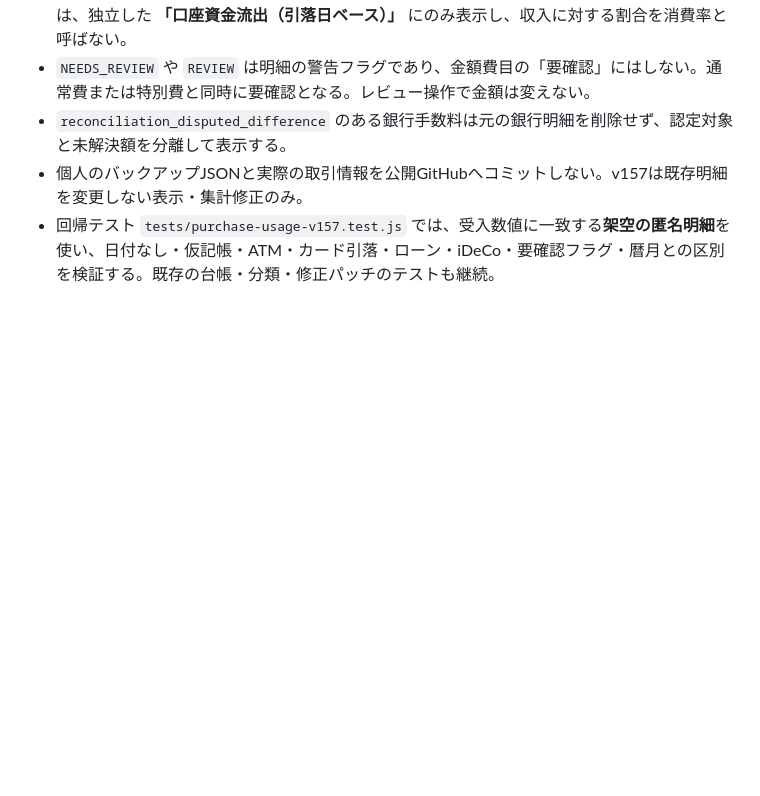
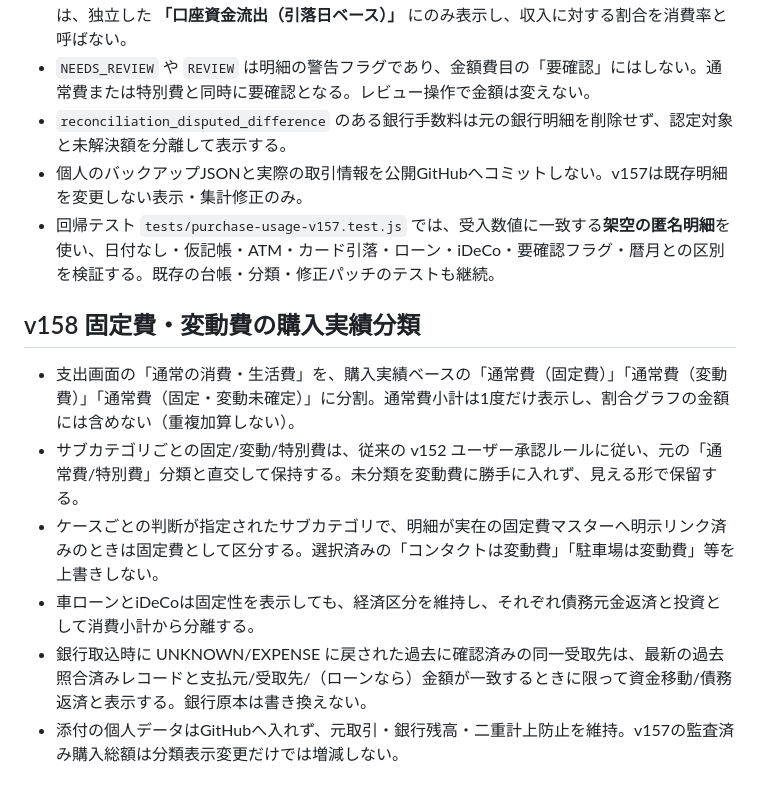
Before and after one commit to rinko0211/household-treasury, a Markdown page: README.md, the part around the change. GitHub-like rendering; blank space fills up the shorter version.

Commit message:
docs: independent fixed-variable consumption ledger, preserved economic types, historical bank evidence and unclassified review

```diff
--- a/README.md
+++ b/README.md
@@ -103,3 +103,12 @@ PDF更新で同一カード利用が異なる識別子として重複登録さ
 - `reconciliation_disputed_difference` のある銀行手数料は元の銀行明細を削除せず、認定対象と未解決額を分離して表示する。
 - 個人のバックアップJSONと実際の取引情報を公開GitHubへコミットしない。v157は既存明細を変更しない表示・集計修正のみ。
 - 回帰テスト `tests/purchase-usage-v157.test.js` では、受入数値に一致する**架空の匿名明細**を使い、日付なし・仮記帳・ATM・カード引落・ローン・iDeCo・要確認フラグ・暦月との区別を検証する。既存の台帳・分類・修正パッチのテストも継続。
+
+
+## v158 固定費・変動費の購入実績分類
+- 支出画面の「通常の消費・生活費」を、購入実績ベースの「通常費（固定費）」「通常費（変動費）」「通常費（固定・変動未確定）」に分割。通常費小計は1度だけ表示し、割合グラフの金額には含めない（重複加算しない）。
+- サブカテゴリごとの固定/変動/特別費は、従来の v152 ユーザー承認ルールに従い、元の「通常費/特別費」分類と直交して保持する。未分類を変動費に勝手に入れず、見える形で保留する。
+- ケースごとの判断が指定されたサブカテゴリで、明細が実在の固定費マスターへ明示リンク済みのときは固定費として区分する。選択済みの「コンタクトは変動費」「駐車場は変動費」等を上書きしない。
+- 車ローンとiDeCoは固定性を表示しても、経済区分を維持し、それぞれ債務元金返済と投資として消費小計から分離する。
+- 銀行取込時に UNKNOWN/EXPENSE に戻された過去に確認済みの同一受取先は、最新の過去照合済みレコードと支払元/受取先/（ローンなら）金額が一致するときに限って資金移動/債務返済と表示する。銀行原本は書き換えない。
+- 添付の個人データはGitHubへ入れず、元取引・銀行残高・二重計上防止を維持。v157の監査済み購入総額は分類表示変更だけでは増減しない。
```
